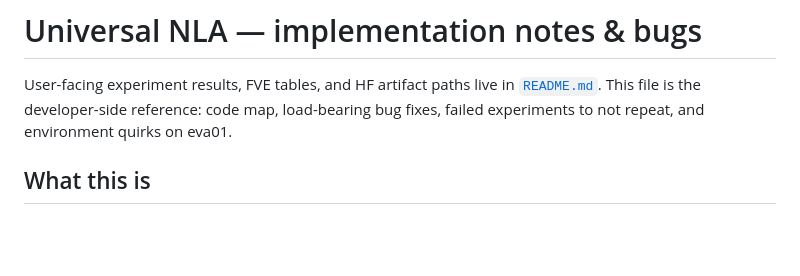
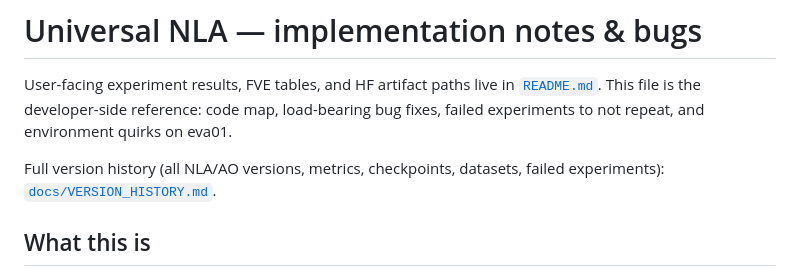
Before and after one commit to AlexWortega/qwen3-1p7b-nla, a Markdown page: CLAUDE.md, the part around the change. GitHub-like rendering; blank space fills up the shorter version.

```diff
--- a/CLAUDE.md
+++ b/CLAUDE.md
@@ -1,6 +1,8 @@
 # Universal NLA — implementation notes & bugs
 
 User-facing experiment results, FVE tables, and HF artifact paths live in [`README.md`](README.md). This file is the developer-side reference: code map, load-bearing bug fixes, failed experiments to not repeat, and environment quirks on eva01.
+
+Full version history (all NLA/AO versions, metrics, checkpoints, datasets, failed experiments): [`docs/VERSION_HISTORY.md`](docs/VERSION_HISTORY.md).
 
 ## What this is
 
```
Also changed, not shown: docs/VERSION_HISTORY.md (added, +565 -0 lines).
